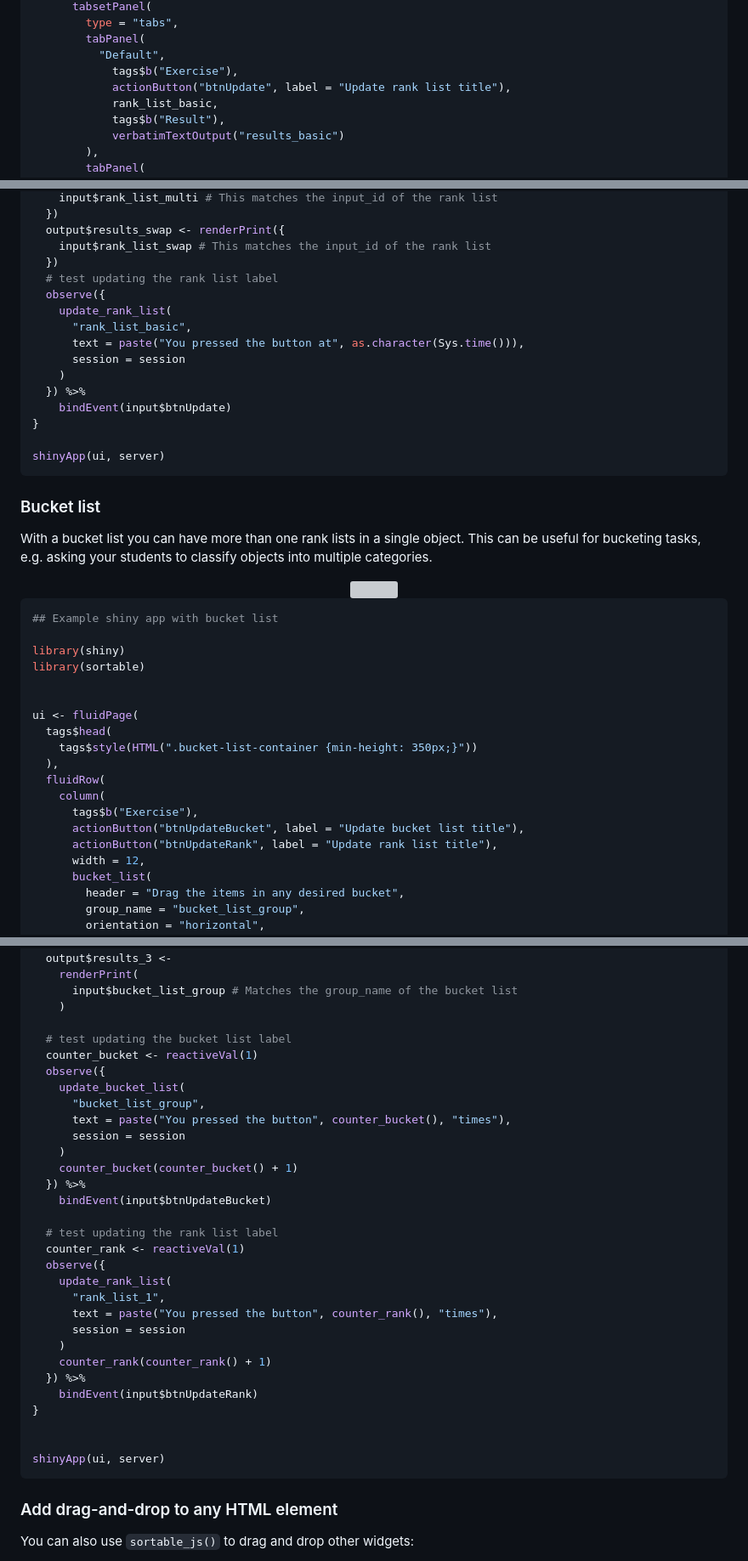
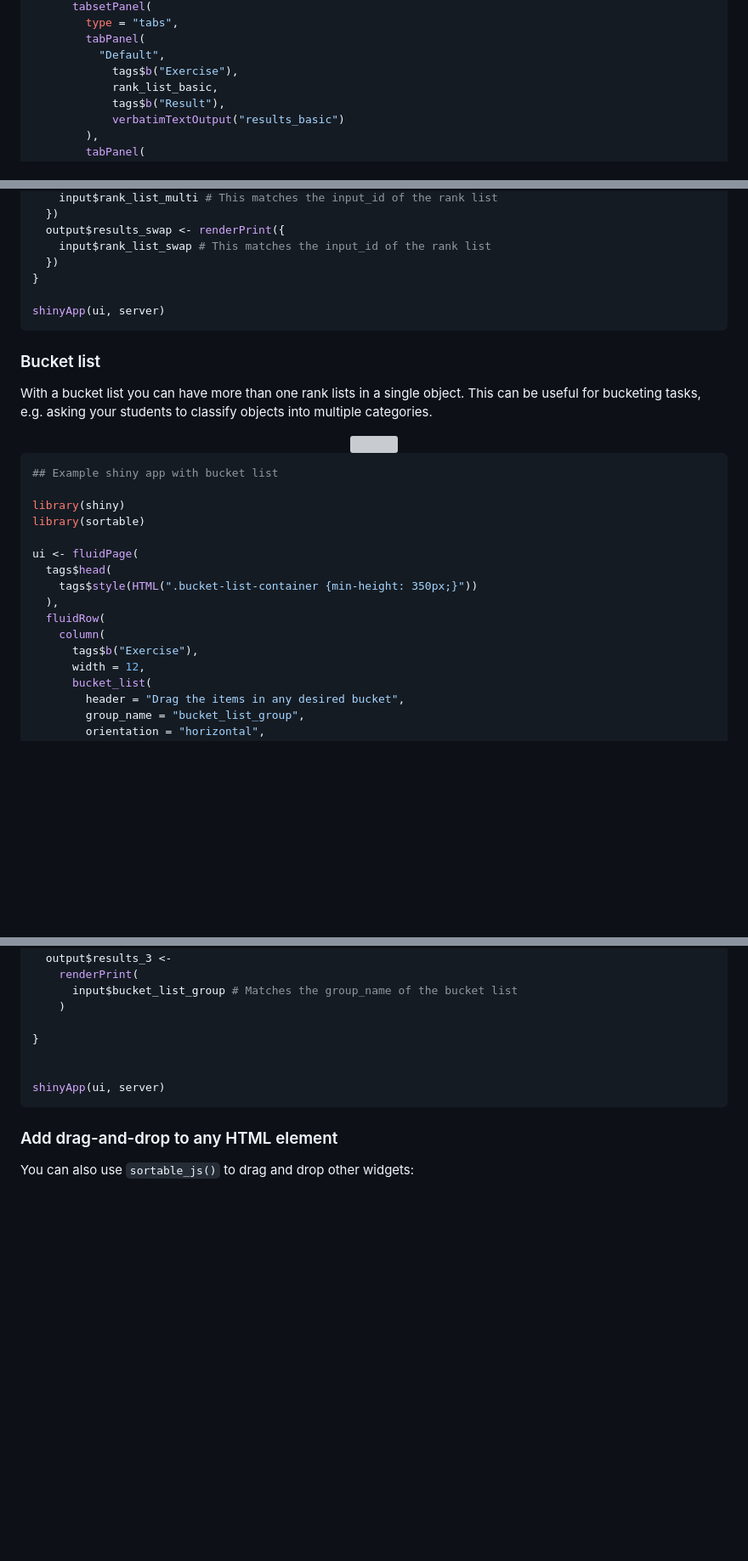
Before and after one commit to rstudio/sortable, a Markdown page: README.md, 3 parts joined by grey strips. Shown at 85% size. Rendered like a GitHub page; blank space fills up the shorter version; grey boxes are pictures that could not be loaded.

```diff
--- a/README.md
+++ b/README.md
@@ -108,7 +108,6 @@ ui <- fluidPage(
         tabPanel(
           "Default",
             tags$b("Exercise"),
-            actionButton("btnUpdate", label = "Update rank list title"),
             rank_list_basic,
             tags$b("Result"),
             verbatimTextOutput("results_basic")
@@ -142,15 +141,6 @@ server <- function(input, output, session) {
   output$results_swap <- renderPrint({
     input$rank_list_swap # This matches the input_id of the rank list
   })
-  # test updating the rank list label
-  observe({
-    update_rank_list(
-      "rank_list_basic",
-      text = paste("You pressed the button at", as.character(Sys.time())),
-      session = session
-    )
-  }) %>%
-    bindEvent(input$btnUpdate)
 }
 
 shinyApp(ui, server)
@@ -172,7 +162,6 @@ students to classify objects into multiple categories.
 library(shiny)
 library(sortable)
 
-
 ui <- fluidPage(
   tags$head(
     tags$style(HTML(".bucket-list-container {min-height: 350px;}"))
@@ -180,8 +169,6 @@ ui <- fluidPage(
   fluidRow(
     column(
       tags$b("Exercise"),
-      actionButton("btnUpdateBucket", label = "Update bucket list title"),
-      actionButton("btnUpdateRank", label = "Update rank list title"),
       width = 12,
       bucket_list(
         header = "Drag the items in any desired bucket",
@@ -244,29 +231,6 @@ server <- function(input, output, session) {
       input$bucket_list_group # Matches the group_name of the bucket list
     )
 
-  # test updating the bucket list label
-  counter_bucket <- reactiveVal(1)
-  observe({
-    update_bucket_list(
-      "bucket_list_group",
-      text = paste("You pressed the button", counter_bucket(), "times"),
-      session = session
-    )
-    counter_bucket(counter_bucket() + 1)
-  }) %>%
-    bindEvent(input$btnUpdateBucket)
-
-  # test updating the rank list label
-  counter_rank <- reactiveVal(1)
-  observe({
-    update_rank_list(
-      "rank_list_1",
-      text = paste("You pressed the button", counter_rank(), "times"),
-      session = session
-    )
-    counter_rank(counter_rank() + 1)
-  }) %>%
-    bindEvent(input$btnUpdateRank)
 }
 
 
```
